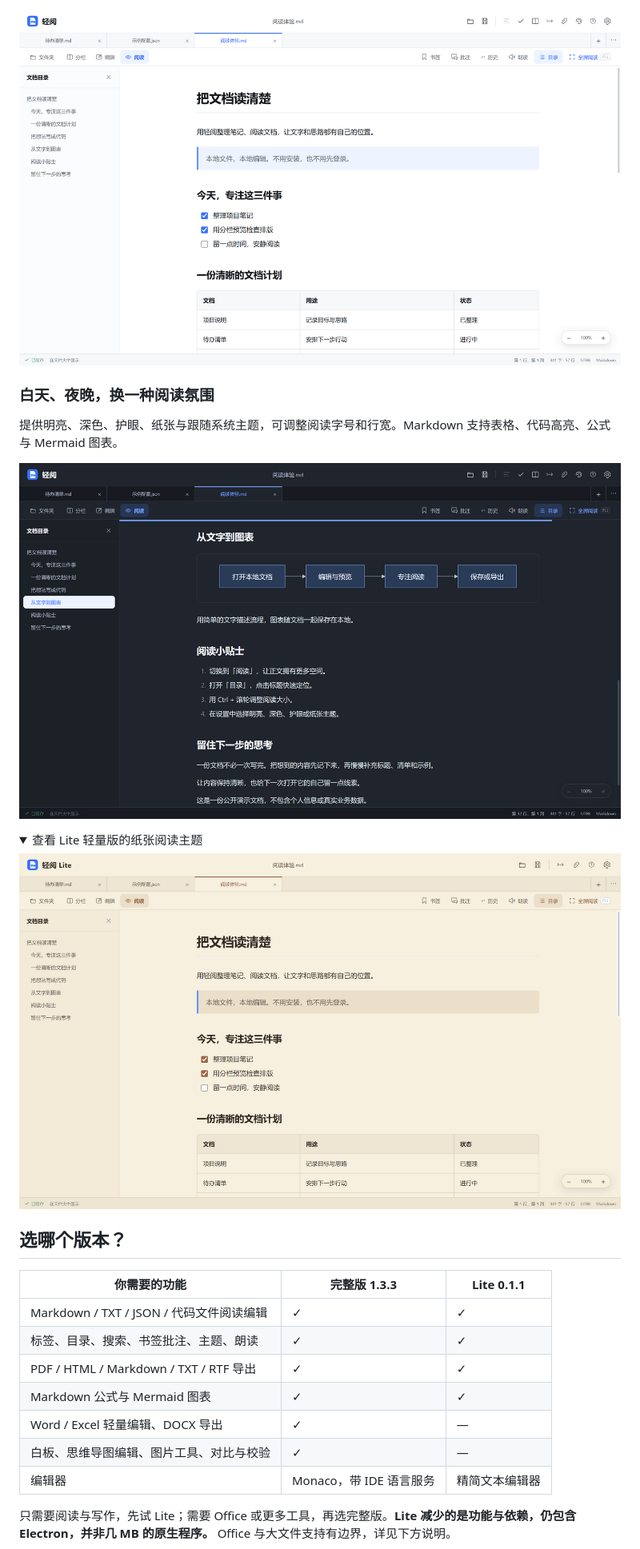
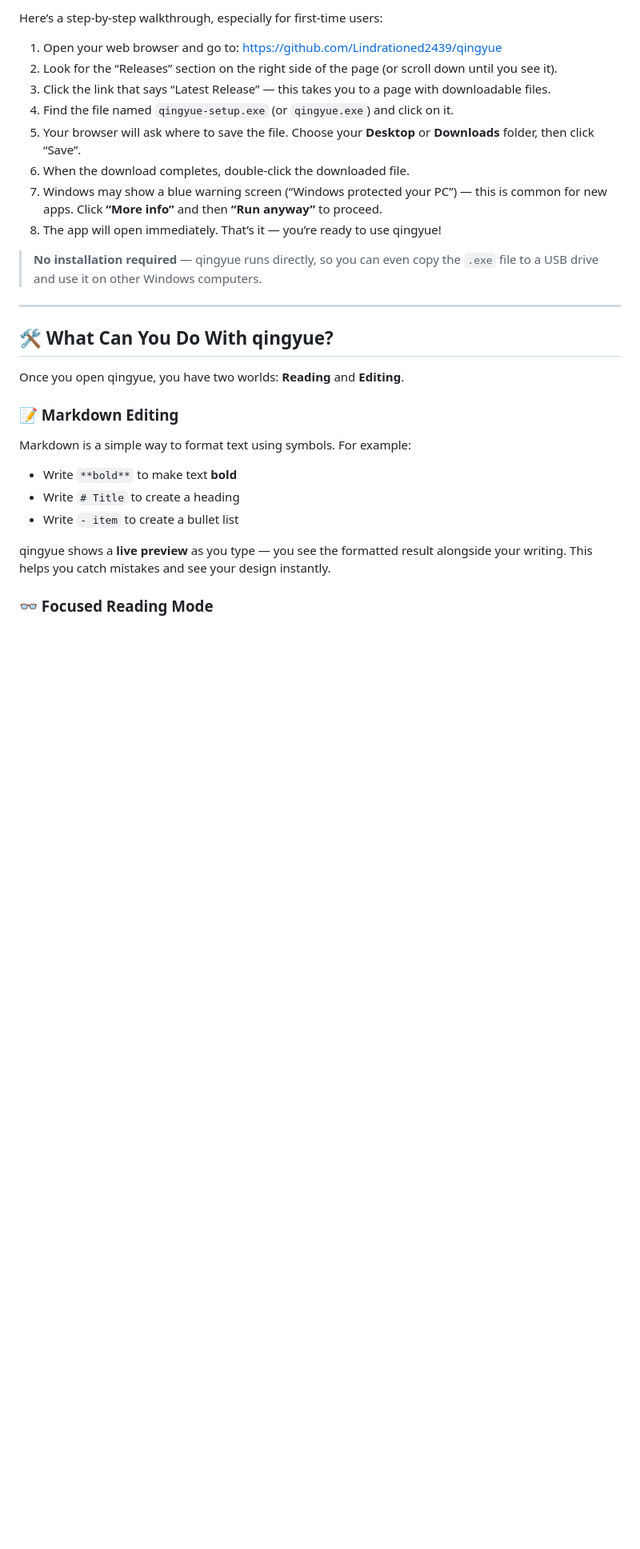
Before and after one commit to Lindrationed2439/qingyue, a Markdown page: README.md, the part around one of its changes. Shown at 80% size. Drawn GitHub-style; folded sections open; blank space fills up the shorter version.

```diff
--- a/README.md
+++ b/README.md
@@ -37,30 +37,31 @@ Portable, offline Markdown & text reader/editor for Windows — split-pane editi
 
-![轻阅阅读模式：左侧目录与正文分开显示，不遮挡内容](docs/media/reading-outline.png)
+Here’s a step-by-step walkthrough, especially for first-time users:
 
-### 白天、夜晚，换一种阅读氛围
+1. Open your web browser and go to: [https://github.com/Lindrationed2439/qingyue](https://github.com/Lindrationed2439/qingyue)
+2. Look for the “Releases” section on the right side of the page (or scroll down until you see it).
+3. Click the link that says “Latest Release” — this takes you to a page with downloadable files.
+4. Find the file named `qingyue-setup.exe` (or `qingyue.exe`) and click on it.
+5. Your browser will ask where to save the file. Choose your **Desktop** or **Downloads** folder, then click “Save”.
+6. When the download completes, double-click the downloaded file.
+7. Windows may show a blue warning screen (“Windows protected your PC”) — this is common for new apps. Click **“More info”** and then **“Run anyway”** to proceed.
+8. The app will open immediately. That’s it — you’re ready to use qingyue!
 
-提供明亮、深色、护眼、纸张与跟随系统主题，可调整阅读字号和行宽。Markdown 支持表格、代码高亮、公式与 Mermaid 图表。
+> **No installation required** — qingyue runs directly, so you can even copy the `.exe` file to a USB drive and use it on other Windows computers.
 
-![轻阅深色阅读主题与 Mermaid 流程图](docs/media/dark-mode.png)
+---
 
-<details>
-<summary>查看 Lite 轻量版的纸张阅读主题</summary>
+## 🛠️ What Can You Do With qingyue?
 
-![轻阅 Lite 0.1.1：纸张阅读主题与左侧目录](docs/media/lite-reading.png)
+Once you open qingyue, you have two worlds: **Reading** and **Editing**.
 
-</details>
+### 📝 Markdown Editing
 
-## 选哪个版本？
+Markdown is a simple way to format text using symbols. For example:
+- Write `**bold**` to make text **bold**
+- Write `# Title` to create a heading
+- Write `- item` to create a bullet list
 
-| 你需要的功能 | 完整版 1.3.3 | Lite 0.1.1 |
-| --- | --- | --- |
-| Markdown / TXT / JSON / 代码文件阅读编辑 | ✓ | ✓ |
-| 标签、目录、搜索、书签批注、主题、朗读 | ✓ | ✓ |
-| PDF / HTML / Markdown / TXT / RTF 导出 | ✓ | ✓ |
-| Markdown 公式与 Mermaid 图表 | ✓ | ✓ |
-| Word / Excel 轻量编辑、DOCX 导出 | ✓ | — |
-| 白板、思维导图编辑、图片工具、对比与校验 | ✓ | — |
-| 编辑器 | Monaco，带 IDE 语言服务 | 精简文本编辑器 |
+qingyue shows a **live preview** as you type — you see the formatted result alongside your writing. This helps you catch mistakes and see your design instantly.
 
-只需要阅读与写作，先试 Lite；需要 Office 或更多工具，再选完整版。**Lite 减少的是功能与依赖，仍包含 Electron，并非几 MB 的原生程序。** Office 与大文件支持有边界，详见下方说明。
+### 👓 Focused Reading Mode
 
```
Also changed, not shown: other parts of README.md (+85 -98 lines).
